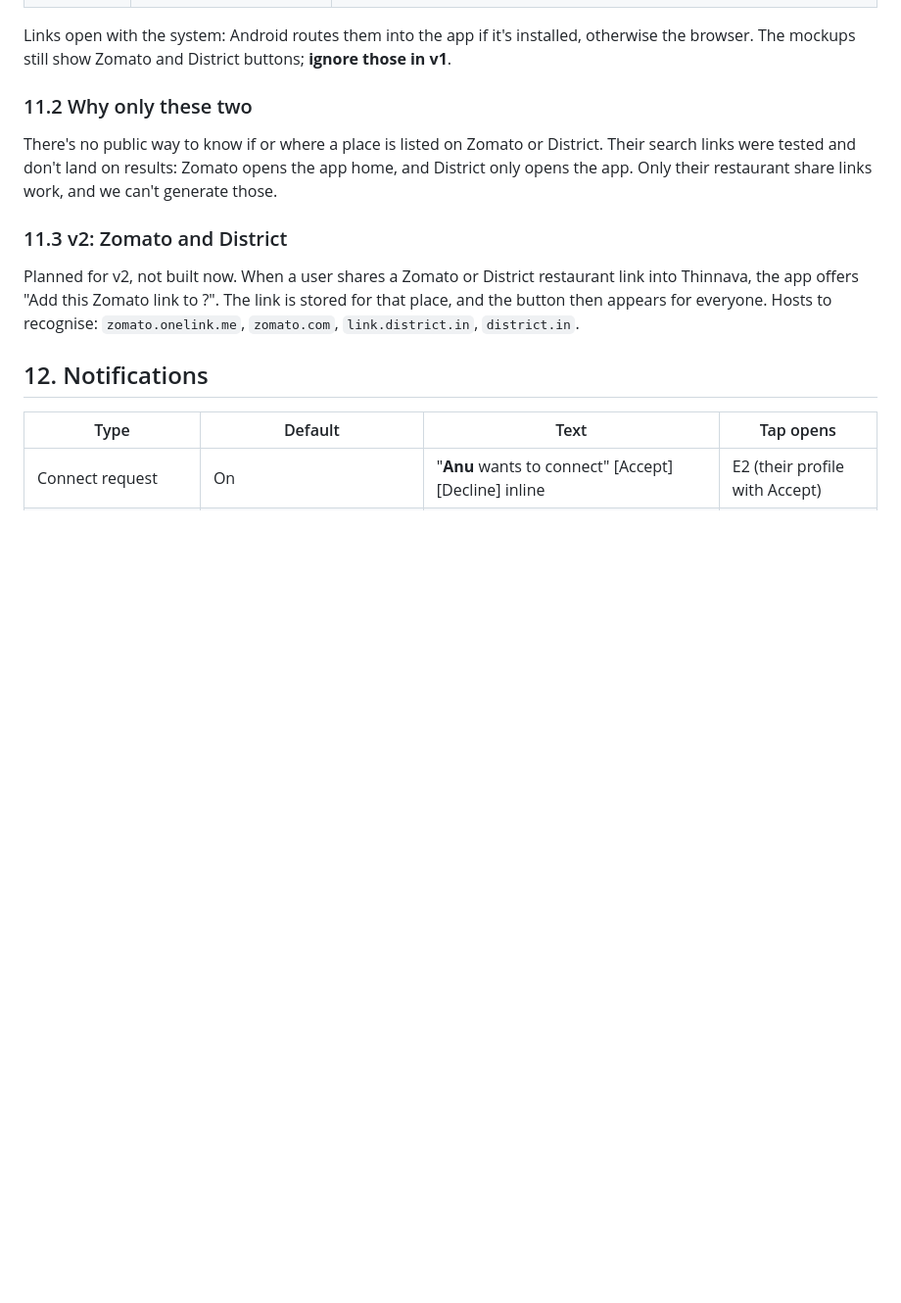
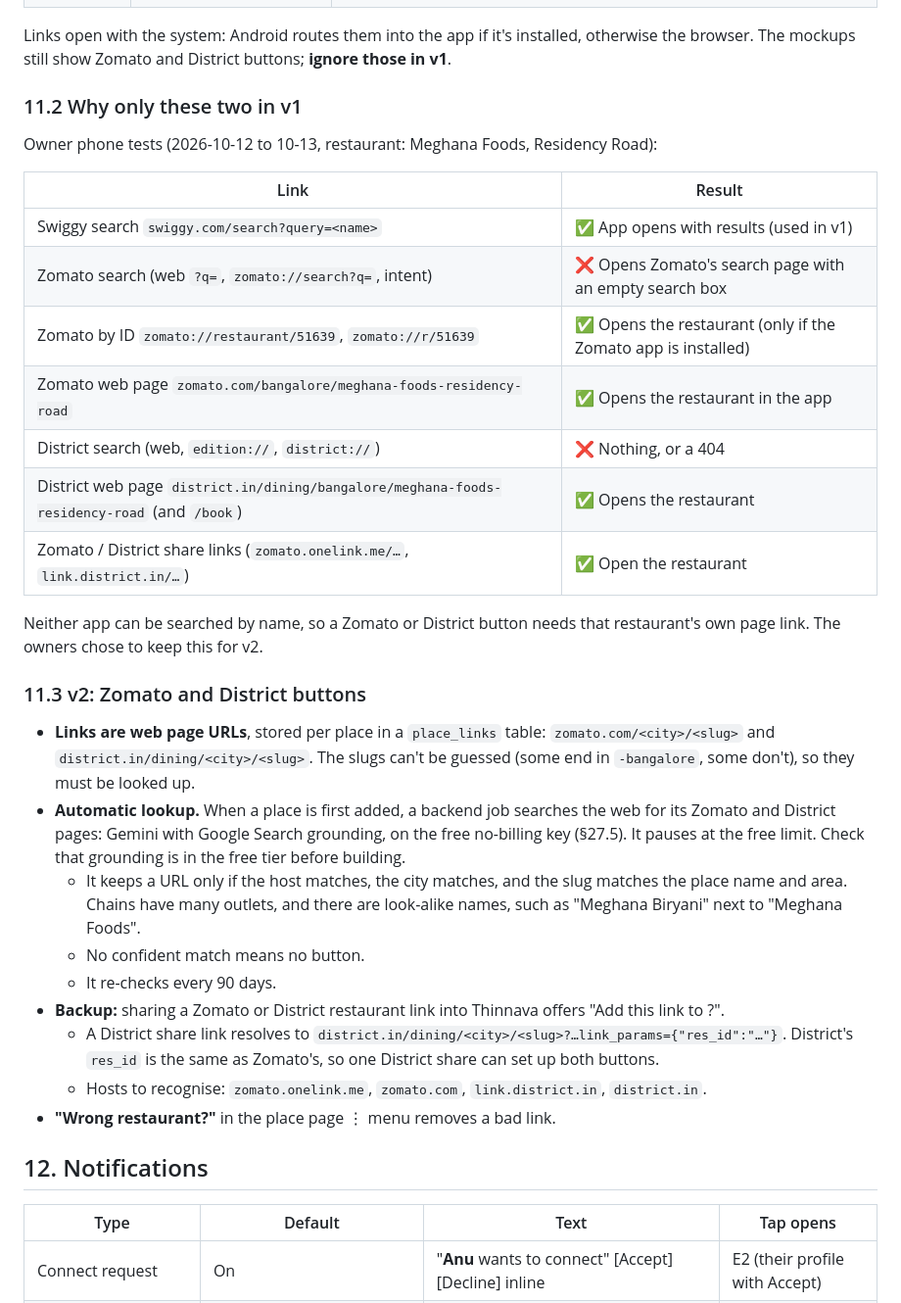
Before and after one commit to CKarthikeshwar/thinnava, a Markdown page: spec.md, the part around the change. Shown at 98% size. Rendered like a GitHub page; blank space fills up the shorter version.

Commit message:
Record Zomato/District link test results and v2 lookup design

```diff
--- a/spec.md
+++ b/spec.md
@@ -229,11 +229,31 @@ D7 "Reading this…" sheet with the cat. Target ≤ 3 s, timeout 15 s. On failur
 
 Links open with the system: Android routes them into the app if it's installed, otherwise the browser. The mockups still show Zomato and District buttons; **ignore those in v1**.
 
-### 11.2 Why only these two
-There's no public way to know if or where a place is listed on Zomato or District. Their search links were tested and don't land on results: Zomato opens the app home, and District only opens the app. Only their restaurant share links work, and we can't generate those.
+### 11.2 Why only these two in v1
+Owner phone tests (2026-10-12 to 10-13, restaurant: Meghana Foods, Residency Road):
 
-### 11.3 v2: Zomato and District
-Planned for v2, not built now. When a user shares a Zomato or District restaurant link into Thinnava, the app offers "Add this Zomato link to <place>?". The link is stored for that place, and the button then appears for everyone. Hosts to recognise: `zomato.onelink.me`, `zomato.com`, `link.district.in`, `district.in`.
+| Link | Result |
+|---|---|
+| Swiggy search `swiggy.com/search?query=<name>` | ✅ App opens with results (used in v1) |
+| Zomato search (web `?q=`, `zomato://search?q=`, intent) | ❌ Opens Zomato's search page with an empty search box |
+| Zomato by ID `zomato://restaurant/51639`, `zomato://r/51639` | ✅ Opens the restaurant (only if the Zomato app is installed) |
+| Zomato web page `zomato.com/bangalore/meghana-foods-residency-road` | ✅ Opens the restaurant in the app |
+| District search (web, `edition://`, `district://`) | ❌ Nothing, or a 404 |
+| District web page `district.in/dining/bangalore/meghana-foods-residency-road` (and `/book`) | ✅ Opens the restaurant |
+| Zomato / District share links (`zomato.onelink.me/…`, `link.district.in/…`) | ✅ Open the restaurant |
+
+Neither app can be searched by name, so a Zomato or District button needs that restaurant's own page link. The owners chose to keep this for v2.
+
+### 11.3 v2: Zomato and District buttons
+- **Links are web page URLs**, stored per place in a `place_links` table: `zomato.com/<city>/<slug>` and `district.in/dining/<city>/<slug>`. The slugs can't be guessed (some end in `-bangalore`, some don't), so they must be looked up.
+- **Automatic lookup.** When a place is first added, a backend job searches the web for its Zomato and District pages: Gemini with Google Search grounding, on the free no-billing key (§27.5). It pauses at the free limit. Check that grounding is in the free tier before building.
+  - It keeps a URL only if the host matches, the city matches, and the slug matches the place name and area. Chains have many outlets, and there are look-alike names, such as "Meghana Biryani" next to "Meghana Foods".
+  - No confident match means no button.
+  - It re-checks every 90 days.
+- **Backup:** sharing a Zomato or District restaurant link into Thinnava offers "Add this link to <place>?".
+  - A District share link resolves to `district.in/dining/<city>/<slug>?…link_params={"res_id":"…"}`. District's `res_id` is the same as Zomato's, so one District share can set up both buttons.
+  - Hosts to recognise: `zomato.onelink.me`, `zomato.com`, `link.district.in`, `district.in`.
+- **"Wrong restaurant?"** in the place page ⋮ menu removes a bad link.
 
 ## 12. Notifications
 
```
Also changed, not shown: changelog.md (+10 -0 lines).
